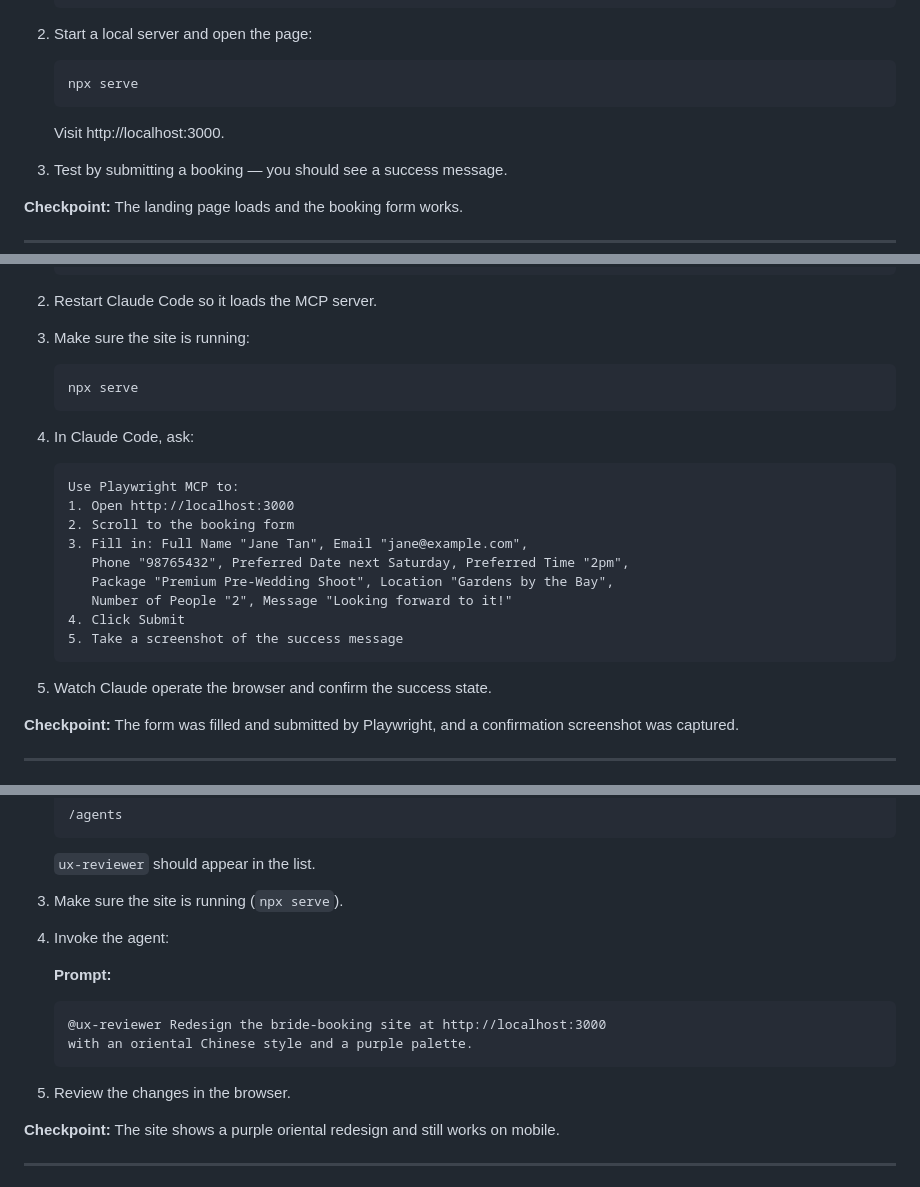
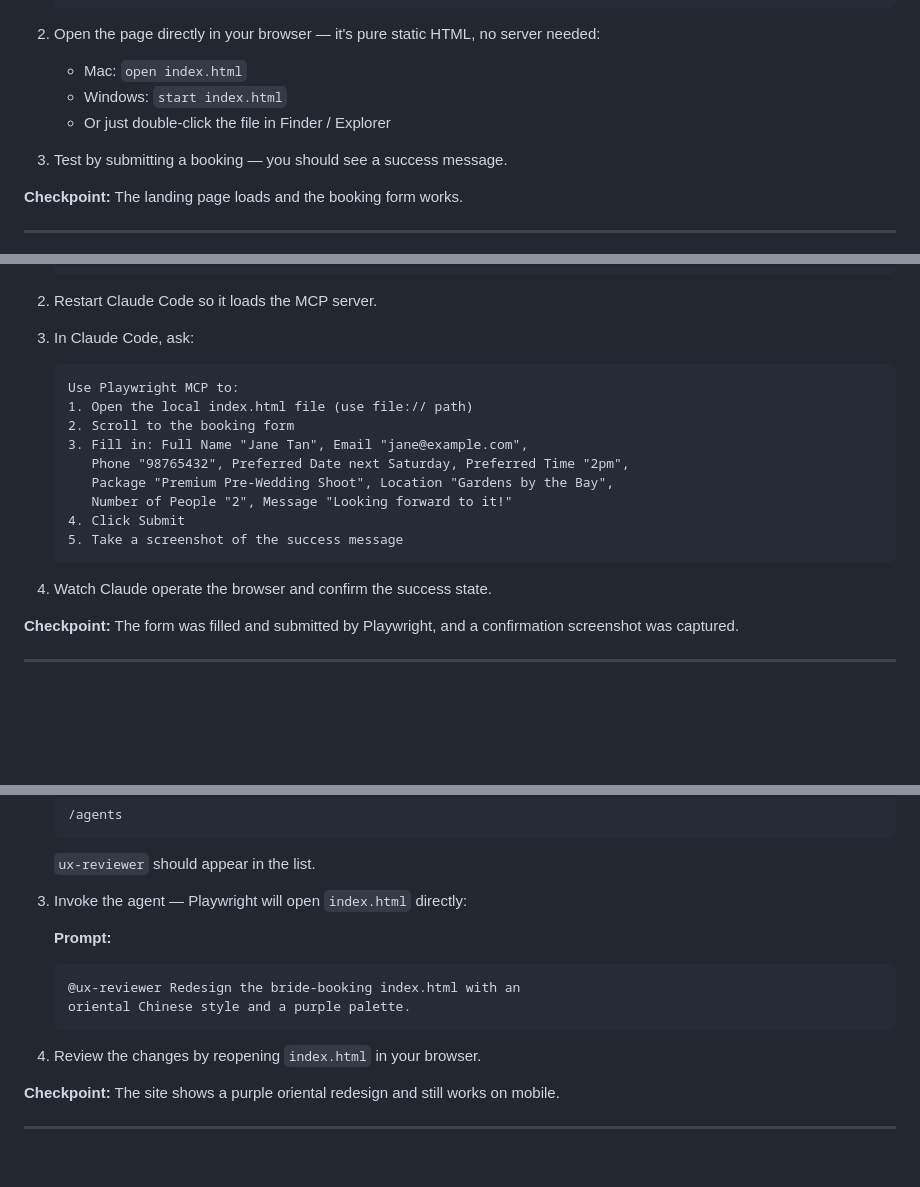
Before and after one commit to alfredang/TGS-2025052468-Claude-Code, a Markdown page: course-activities.md, 3 parts joined by grey strips. Drawn GitHub-style; blank space fills up the shorter version.

Commit message:
docs: drop npx serve from activities — open index.html directly
The site is pure static HTML/CSS/JS. file:// works in browsers and
Playwright MCP can navigate to local files, so the dev server step
was unnecessary friction.

Co-Authored-By: Claude Opus 4.7 (1M context) <noreply@anthropic.com>

````diff
--- a/course-activities.md
+++ b/course-activities.md
@@ -95,11 +95,10 @@
    Style: elegant, romantic, blush pink + gold accents.
    ```
 
-2. Start a local server and open the page:
-   ```bash
-   npx serve
-   ```
-   Visit http://localhost:3000.
+2. Open the page directly in your browser — it's pure static HTML, no server needed:
+   - Mac: `open index.html`
+   - Windows: `start index.html`
+   - Or just double-click the file in Finder / Explorer
 
 3. Test by submitting a booking — you should see a success message.
 
@@ -291,15 +290,10 @@ Try each one in Claude Code:
 
 2. Restart Claude Code so it loads the MCP server.
 
-3. Make sure the site is running:
-   ```bash
-   npx serve
-   ```
-
-4. In Claude Code, ask:
+3. In Claude Code, ask:
    ```
    Use Playwright MCP to:
-   1. Open http://localhost:3000
+   1. Open the local index.html file (use file:// path)
    2. Scroll to the booking form
    3. Fill in: Full Name "Jane Tan", Email "jane@example.com",
       Phone "98765432", Preferred Date next Saturday, Preferred Time "2pm",
@@ -309,7 +303,7 @@ Try each one in Claude Code:
    5. Take a screenshot of the success message
    ```
 
-5. Watch Claude operate the browser and confirm the success state.
+4. Watch Claude operate the browser and confirm the success state.
 
 **Checkpoint:** The form was filled and submitted by Playwright, and a confirmation screenshot was captured.
 
@@ -396,17 +390,15 @@ Try each one in Claude Code:
    ```
    `ux-reviewer` should appear in the list.
 
-3. Make sure the site is running (`npx serve`).
-
-4. Invoke the agent:
+3. Invoke the agent — Playwright will open `index.html` directly:
 
    **Prompt:**
    ```
-   @ux-reviewer Redesign the bride-booking site at http://localhost:3000
-   with an oriental Chinese style and a purple palette.
+   @ux-reviewer Redesign the bride-booking index.html with an
+   oriental Chinese style and a purple palette.
    ```
 
-5. Review the changes in the browser.
+4. Review the changes by reopening `index.html` in your browser.
 
 **Checkpoint:** The site shows a purple oriental redesign and still works on mobile.
 
````
Also changed, not shown: other parts of course-activities.md (+6 -8 lines).
